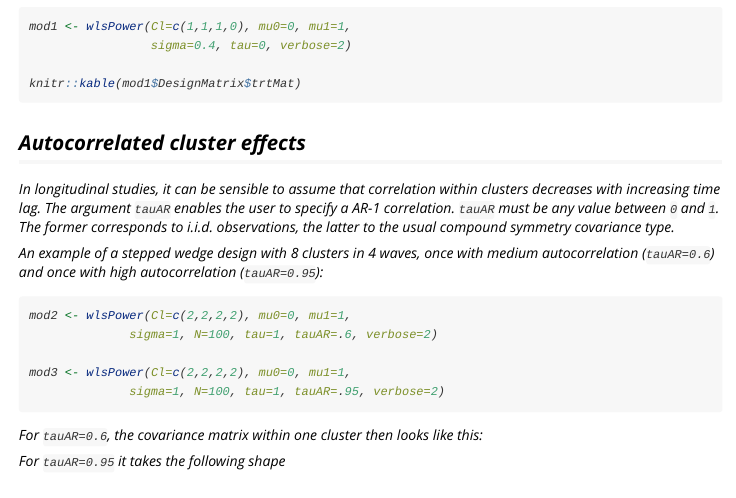
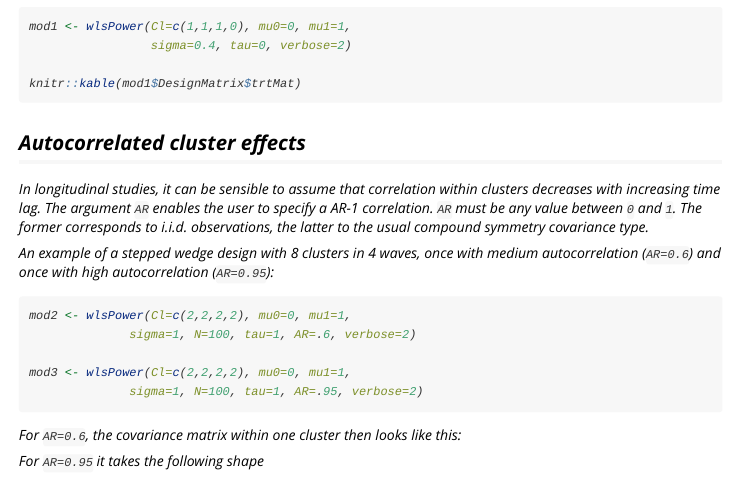
Before and after one commit to PMildenb/SteppedPower, an R Markdown document (vignettes/Getting_Started.Rmd): the page in a window 1100 px wide, from 3400 px down. Rendered offline with R 4.5, knitr and Pandoc, with nearby package versions; the code chunks are not run, so their results and figures are left out.

Commit message:
tauAR to AR in vignette

````diff
--- a/vignettes/Getting_Started.Rmd
+++ b/vignettes/Getting_Started.Rmd
@@ -232,30 +232,30 @@ knitr::kable(mod1$DesignMatrix$trtMat)
 
 In longitudinal studies, it can be sensible to assume that correlation within
 clusters decreases with increasing time lag.
-The argument `tauAR` enables the user to specify a AR-1 correlation. `tauAR`
+The argument `AR` enables the user to specify a AR-1 correlation. `AR`
 must be any value between `0` and `1`.
 The former corresponds to i.i.d. observations,
 the latter to the usual compound symmetry covariance type.
 
 An example of a stepped wedge design with 8 clusters in 4 waves,
-once with medium autocorrelation (`tauAR=0.6`) and
-once with high autocorrelation (`tauAR=0.95`):
+once with medium autocorrelation (`AR=0.6`) and
+once with high autocorrelation (`AR=0.95`):
 
 ```{r}
 mod2 <- wlsPower(Cl=c(2,2,2,2), mu0=0, mu1=1,
-              sigma=1, N=100, tau=1, tauAR=.6, verbose=2)
+              sigma=1, N=100, tau=1, AR=.6, verbose=2)
 
 mod3 <- wlsPower(Cl=c(2,2,2,2), mu0=0, mu1=1,
-              sigma=1, N=100, tau=1, tauAR=.95, verbose=2)
+              sigma=1, N=100, tau=1, AR=.95, verbose=2)
 ```
 
-For `tauAR=0.6`, the covariance matrix within one cluster then looks like this:
+For `AR=0.6`, the covariance matrix within one cluster then looks like this:
 
 ```{r, echo=FALSE}
 suppressWarnings(knitr::kable(as.matrix(mod2$CovarianceMatrix[1:5,1:5])))
 ```
 
-For `tauAR=0.95` it takes the following shape
+For `AR=0.95` it takes the following shape
 
 ```{r, echo=FALSE}
 suppressWarnings(knitr::kable(as.matrix(mod3$CovarianceMatrix[1:5,1:5])))
````
